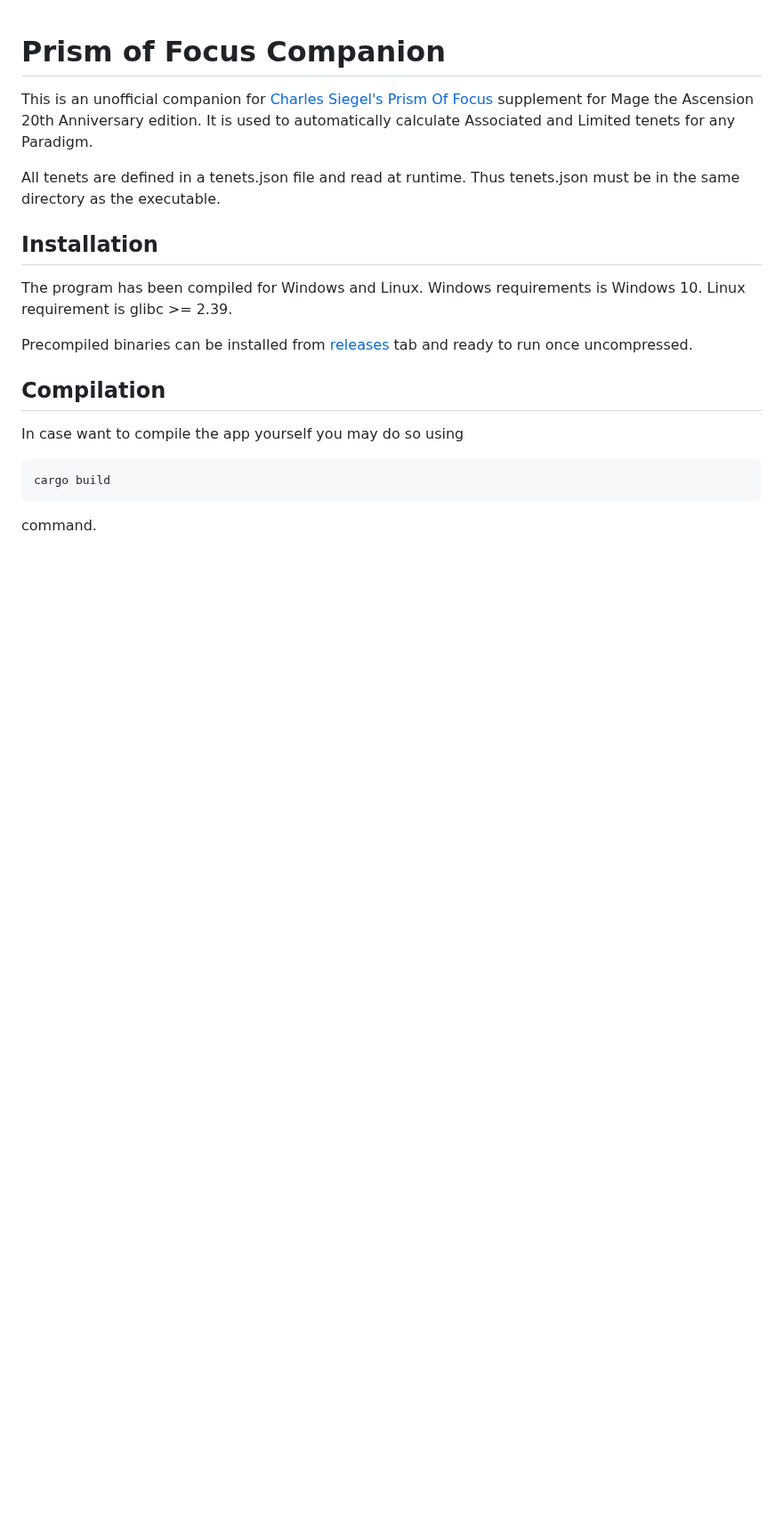
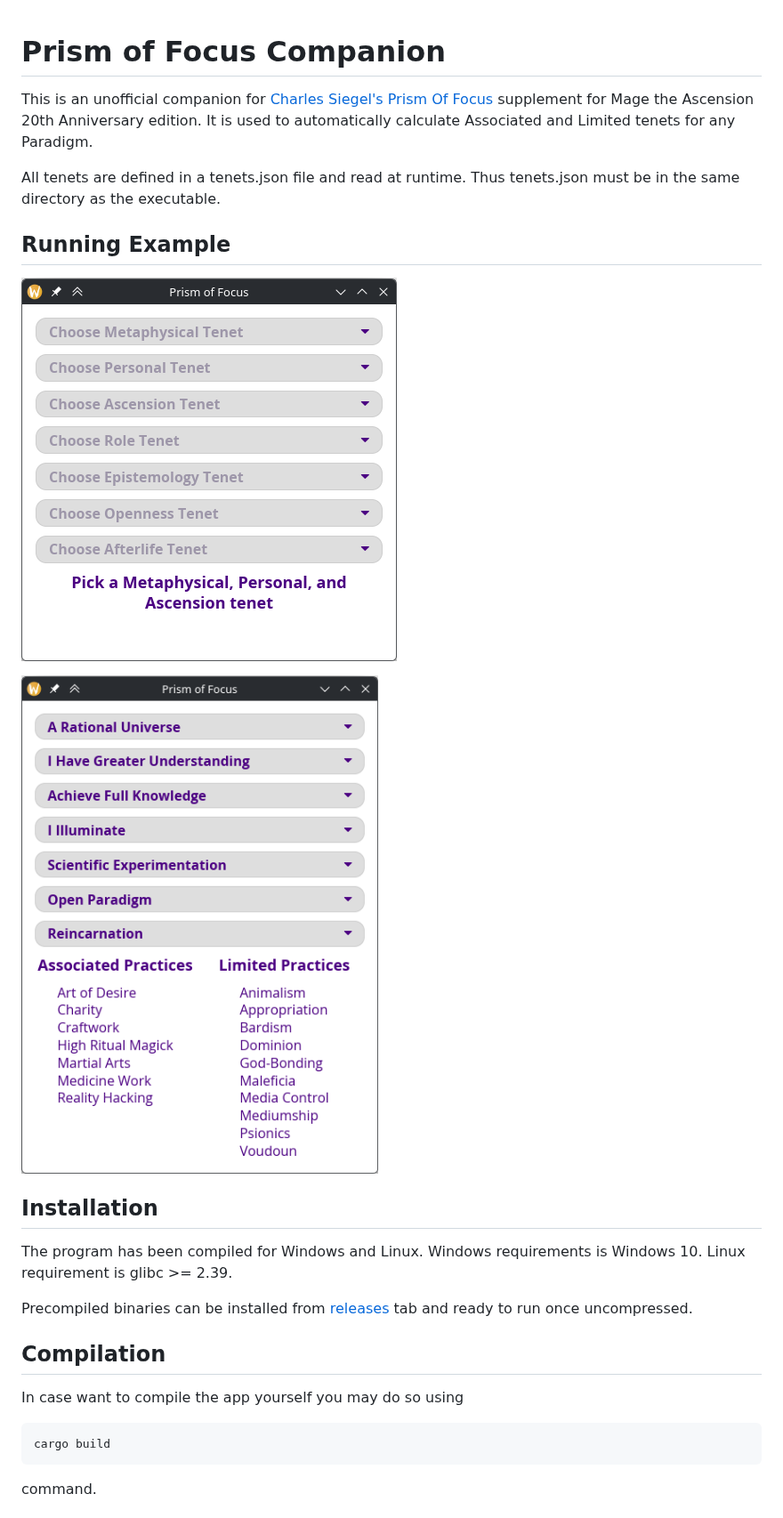
Before and after one commit to Rhinemann/Prism-of-Focus, a Markdown page: README.md, the part around the change. Shown at 89% size. GitHub-like rendering; pictures changed too: image/filled.png (added), image/starting.png (added); blank space fills up the shorter version.

Commit message:
Add image example

```diff
--- a/README.md
+++ b/README.md
@@ -2,6 +2,12 @@
 This is an unofficial companion for [Charles Siegel's](https://www.patreon.com/charlessiegel) [Prism Of Focus](https://www.drivethrurpg.com/en/product/446015/prism-of-focus) supplement for Mage the Ascension 20th Anniversary edition. It is used to automatically calculate Associated and Limited tenets for any Paradigm.
 
 All tenets are defined in a tenets.json file and read at runtime. Thus tenets.json must be in the same directory as the executable.
+
+
+## Running Example
+![](image/starting.png)
+
+![](image/filled.png)
 
 
 ## Installation
```
